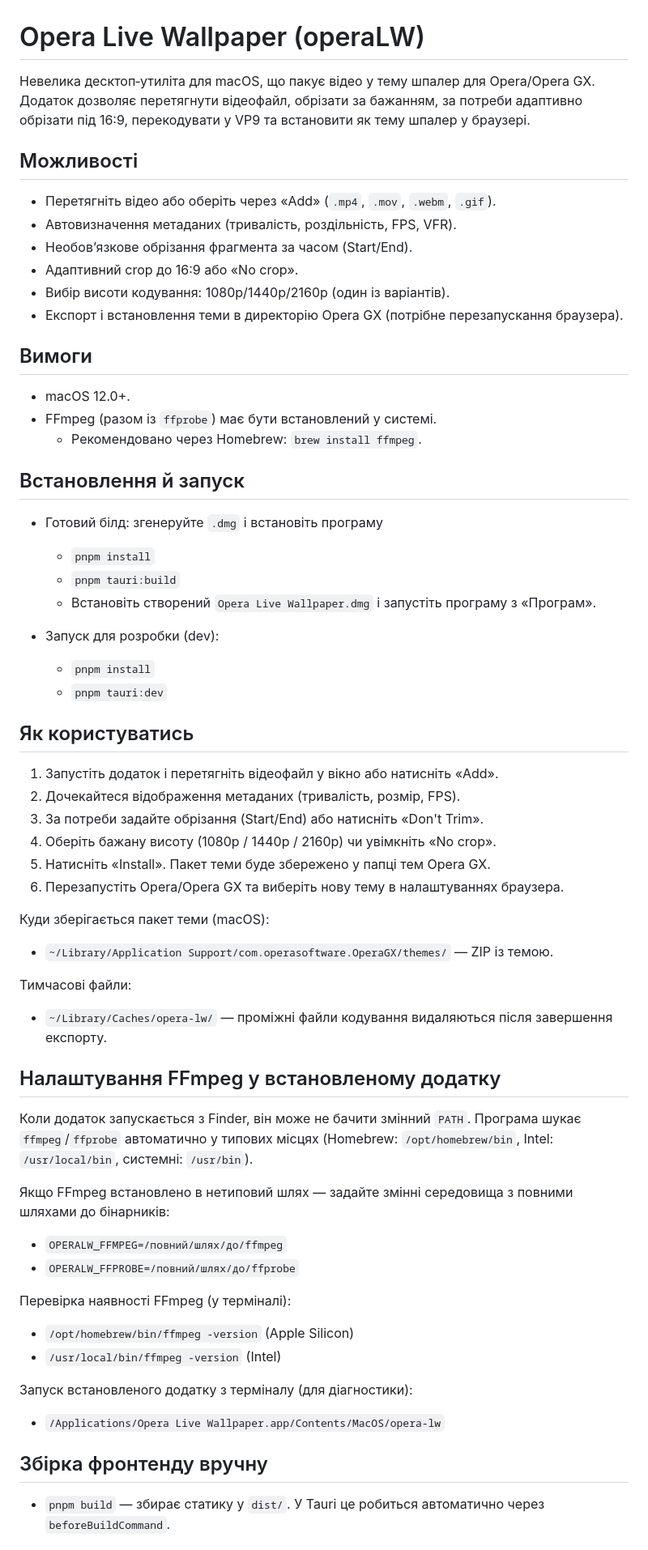
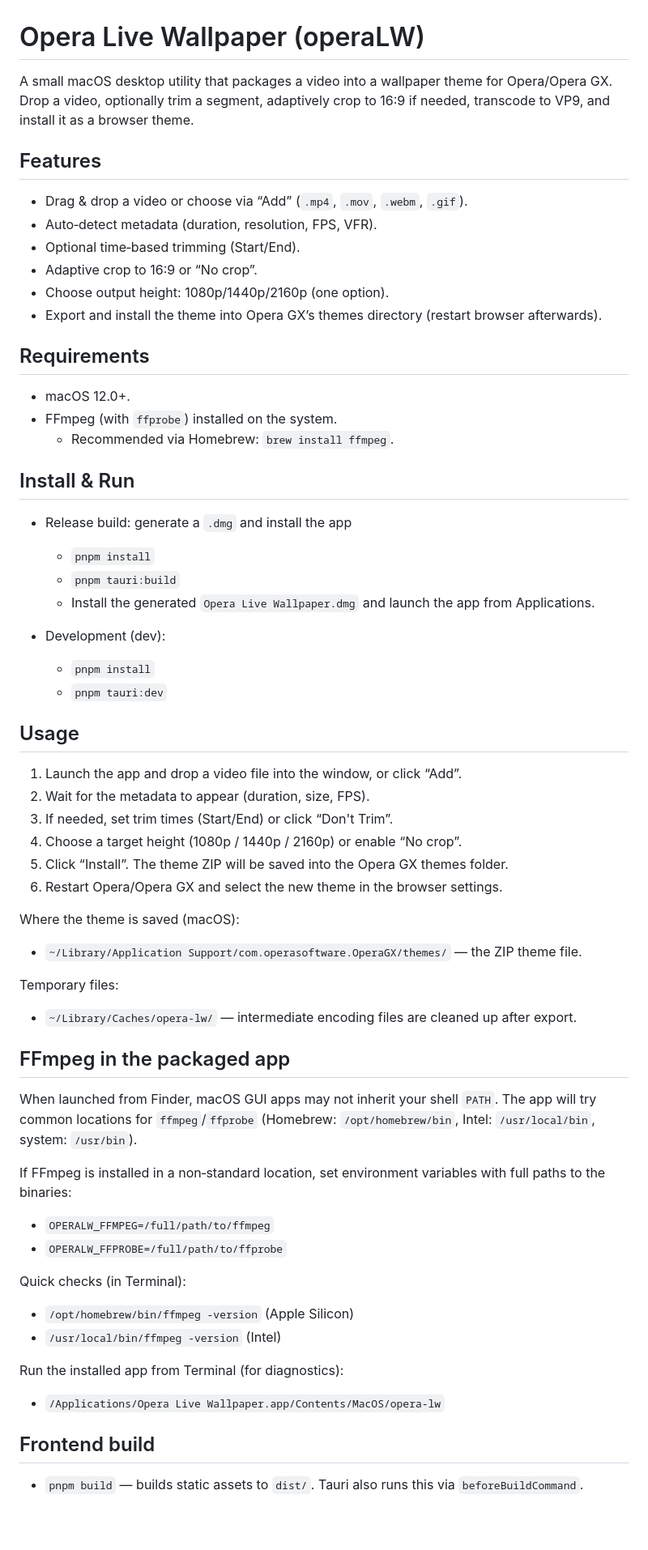
Before and after one commit to Adz33ry/operaLW, a Markdown page: README.md, the part around the change printed below. Shown: that part at 81% size. Drawn GitHub-style; blank space fills up the shorter version.

Commit message:
docs: rewrite README in English and include install instructions

```diff
--- a/README.md
+++ b/README.md
@@ -1,58 +1,58 @@
 # Opera Live Wallpaper (operaLW)
 
-Невелика десктоп‑утиліта для macOS, що пакує відео у тему шпалер для Opera/Opera GX. Додаток дозволяє перетягнути відеофайл, обрізати за бажанням, за потреби адаптивно обрізати під 16:9, перекодувати у VP9 та встановити як тему шпалер у браузері.
+A small macOS desktop utility that packages a video into a wallpaper theme for Opera/Opera GX. Drop a video, optionally trim a segment, adaptively crop to 16:9 if needed, transcode to VP9, and install it as a browser theme.
 
-## Можливості
-- Перетягніть відео або оберіть через «Add» (`.mp4`, `.mov`, `.webm`, `.gif`).
-- Автовизначення метаданих (тривалість, роздільність, FPS, VFR).
-- Необов’язкове обрізання фрагмента за часом (Start/End).
-- Адаптивний crop до 16:9 або «No crop».
-- Вибір висоти кодування: 1080p/1440p/2160p (один із варіантів).
-- Експорт і встановлення теми в директорію Opera GX (потрібне перезапускання браузера).
+## Features
+- Drag & drop a video or choose via “Add” (`.mp4`, `.mov`, `.webm`, `.gif`).
+- Auto‑detect metadata (duration, resolution, FPS, VFR).
+- Optional time‑based trimming (Start/End).
+- Adaptive crop to 16:9 or “No crop”.
+- Choose output height: 1080p/1440p/2160p (one option).
+- Export and install the theme into Opera GX’s themes directory (restart browser afterwards).
 
-## Вимоги
+## Requirements
 - macOS 12.0+.
-- FFmpeg (разом із `ffprobe`) має бути встановлений у системі.
-  - Рекомендовано через Homebrew: `brew install ffmpeg`.
+- FFmpeg (with `ffprobe`) installed on the system.
+  - Recommended via Homebrew: `brew install ffmpeg`.
 
-## Встановлення й запуск
-- Готовий білд: згенеруйте `.dmg` і встановіть програму
+## Install & Run
+- Release build: generate a `.dmg` and install the app
   - `pnpm install`
   - `pnpm tauri:build`
-  - Встановіть створений `Opera Live Wallpaper.dmg` і запустіть програму з «Програм».
+  - Install the generated `Opera Live Wallpaper.dmg` and launch the app from Applications.
 
-- Запуск для розробки (dev):
+- Development (dev):
   - `pnpm install`
   - `pnpm tauri:dev`
 
-## Як користуватись
-1. Запустіть додаток і перетягніть відеофайл у вікно або натисніть «Add».
-2. Дочекайтеся відображення метаданих (тривалість, розмір, FPS).
-3. За потреби задайте обрізання (Start/End) або натисніть «Don't Trim».
-4. Оберіть бажану висоту (1080p / 1440p / 2160p) чи увімкніть «No crop».
-5. Натисніть «Install». Пакет теми буде збережено у папці тем Opera GX.
-6. Перезапустіть Opera/Opera GX та виберіть нову тему в налаштуваннях браузера.
+## Usage
+1. Launch the app and drop a video file into the window, or click “Add”.
+2. Wait for the metadata to appear (duration, size, FPS).
+3. If needed, set trim times (Start/End) or click “Don't Trim”.
+4. Choose a target height (1080p / 1440p / 2160p) or enable “No crop”.
+5. Click “Install”. The theme ZIP will be saved into the Opera GX themes folder.
+6. Restart Opera/Opera GX and select the new theme in the browser settings.
 
-Куди зберігається пакет теми (macOS):
-- `~/Library/Application Support/com.operasoftware.OperaGX/themes/` — ZIP із темою.
+Where the theme is saved (macOS):
+- `~/Library/Application Support/com.operasoftware.OperaGX/themes/` — the ZIP theme file.
 
-Тимчасові файли:
-- `~/Library/Caches/opera-lw/` — проміжні файли кодування видаляються після завершення експорту.
+Temporary files:
+- `~/Library/Caches/opera-lw/` — intermediate encoding files are cleaned up after export.
 
-## Налаштування FFmpeg у встановленому додатку
-Коли додаток запускається з Finder, він може не бачити змінний `PATH`. Програма шукає `ffmpeg`/`ffprobe` автоматично у типових місцях (Homebrew: `/opt/homebrew/bin`, Intel: `/usr/local/bin`, системні: `/usr/bin`).
+## FFmpeg in the packaged app
+When launched from Finder, macOS GUI apps may not inherit your shell `PATH`. The app will try common locations for `ffmpeg`/`ffprobe` (Homebrew: `/opt/homebrew/bin`, Intel: `/usr/local/bin`, system: `/usr/bin`).
 
-Якщо FFmpeg встановлено в нетиповий шлях — задайте змінні середовища з повними шляхами до бінарників:
-- `OPERALW_FFMPEG=/повний/шлях/до/ffmpeg`
-- `OPERALW_FFPROBE=/повний/шлях/до/ffprobe`
+If FFmpeg is installed in a non‑standard location, set environment variables with full paths to the binaries:
+- `OPERALW_FFMPEG=/full/path/to/ffmpeg`
+- `OPERALW_FFPROBE=/full/path/to/ffprobe`
 
-Перевірка наявності FFmpeg (у терміналі):
+Quick checks (in Terminal):
 - `/opt/homebrew/bin/ffmpeg -version` (Apple Silicon)
 - `/usr/local/bin/ffmpeg -version` (Intel)
 
-Запуск встановленого додатку з терміналу (для діагностики):
+Run the installed app from Terminal (for diagnostics):
 - `/Applications/Opera Live Wallpaper.app/Contents/MacOS/opera-lw`
 
-## Збірка фронтенду вручну
-- `pnpm build` — збирає статику у `dist/`. У Tauri це робиться автоматично через `beforeBuildCommand`.
+## Frontend build
+- `pnpm build` — builds static assets to `dist/`. Tauri also runs this via `beforeBuildCommand`.
 
```
Also changed, not shown: other parts of README.md (+11 -11 lines).
